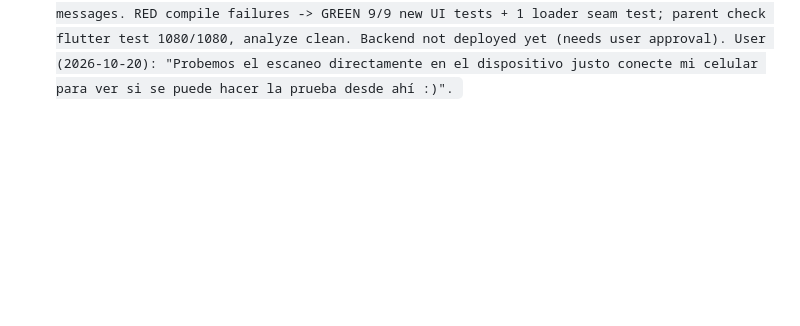
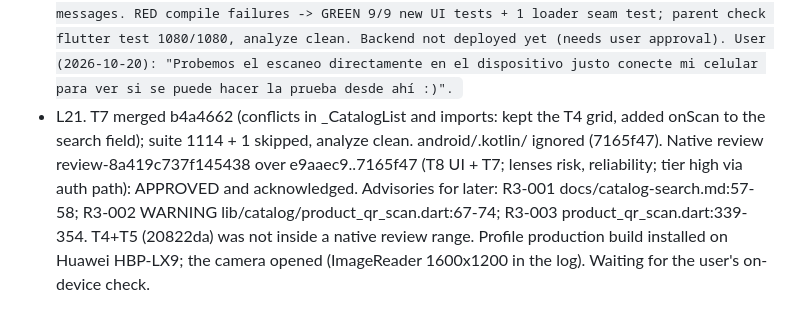
Before and after one commit to MarioRuizSC97/LdA-Software, a Markdown page: odd/tasks/v1-0-ui.md, the part around the change. GitHub-like rendering; blank space fills up the shorter version.

Commit message:
docs(odd): record T7 integration and second v1.0 review

```diff
--- a/odd/tasks/v1-0-ui.md
+++ b/odd/tasks/v1-0-ui.md
@@ -44,3 +44,4 @@ Branch: feat/v1-0-ui (from main 7ccbf55). Tests: `flutter test`, `flutter analyz
 - L18. T8 merged into feat/v1-0-ui (e9aaec9) after T4/T5 commit 20822da. Parent check: flutter test 1070/1070, analyze clean, functions npm test 169/169 (local Node 26.3.1, not the pinned 24). UI wiring delegated to a worker: admin-only name section with its own 'Guardar nombre' submit inside the price panel (separate operation from pricing). User preference: browser tests use Brave.
 - L19. T7 delivered by session 01a15af2 on feat/v1-0-ui-t7-scan (stacked on T6 93d28b7): 9cec8be, e595434, 8028100, ab5c0e8; sub-tracker odd/tasks/v1-0-ui-t7-qr-scan.md. Camera button in the search field (Android/iOS), payload typed into the T6 matcher; new dependency mobile_scanner ^7.4.2 (risk item 5), NSCameraUsageDescription in ios/Runner/Info.plist, CAMERA permission via the plugin. Its evidence: flutter test 1060 + 1 skipped, Brave web 28 + 7 skipped, analyze clean, debug APK built with CAMERA in the merged manifest; 3 independent verifies (severe H1 camera never starting, fixed in e595434). Not verified: real camera scan on a device. Expected conflicts with T4/T5 in _CatalogList and catalog_search.dart. Merge waits until the T8 UI worker finishes in the main worktree.
 - L20. T8 UI by worker: admin-only name section ('rename-name-<code>', 'Guardar nombre' 'rename-submit-<code>') inside the price panel, separate submit/state from pricing; LiveFirebaseGateways.productRename + initializeProductRenameGateway in both bootstraps (us-south1, injected Functions); uncertain retry keeps the same key; safe Spanish rejection messages. RED compile failures -> GREEN 9/9 new UI tests + 1 loader seam test; parent check flutter test 1080/1080, analyze clean. Backend not deployed yet (needs user approval). User (2026-10-20): "Probemos el escaneo directamente en el dispositivo justo conecte mi celular para ver si se puede hacer la prueba desde ahí :)".
+- L21. T7 merged b4a4662 (conflicts in _CatalogList and imports: kept the T4 grid, added onScan to the search field); suite 1114 + 1 skipped, analyze clean. android/.kotlin/ ignored (7165f47). Native review review-8a419c737f145438 over e9aaec9..7165f47 (T8 UI + T7; lenses risk, reliability; tier high via auth path): APPROVED and acknowledged. Advisories for later: R3-001 docs/catalog-search.md:57-58; R3-002 WARNING lib/catalog/product_qr_scan.dart:67-74; R3-003 product_qr_scan.dart:339-354. T4+T5 (20822da) was not inside a native review range. Profile production build installed on Huawei HBP-LX9; the camera opened (ImageReader 1600x1200 in the log). Waiting for the user's on-device check.
```
